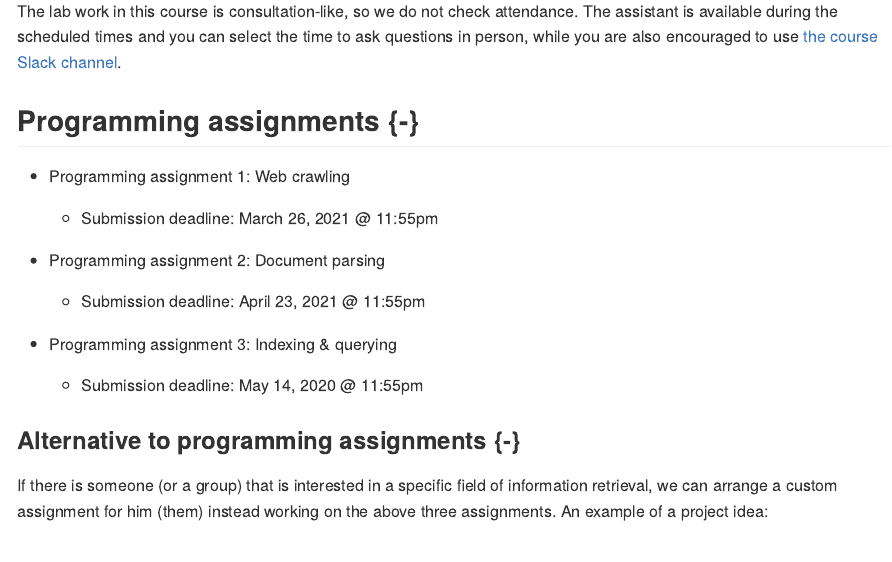
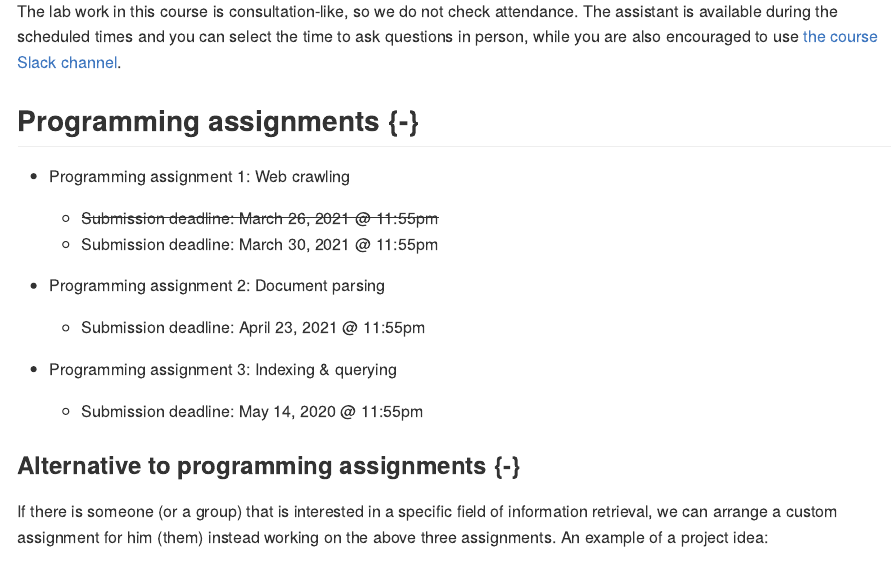
Before and after one commit to TimotejK/wier-labs, an R Markdown document (index.Rmd): the page in a window 1100 px wide, from 260 px down. The pictures show the output file docs/index.md that the author committed with the source, drawn offline in the style of GitHub.

Commit message:
Deadline extension

```diff
--- a/index.Rmd
+++ b/index.Rmd
@@ -24,7 +24,8 @@ The lab work in this course is consultation-like, so we do not check attendance.
 ## Programming assignments {-}
 
 * Programming assignment 1: Web crawling
-    * Submission deadline: March 26, 2021 @ 11:55pm
+    * <span style="text-decoration:line-through">Submission deadline: March 26, 2021 @ 11:55pm</span>
+    * Submission deadline: March 30, 2021 @ 11:55pm
 
 * Programming assignment 2: Document parsing
     * Submission deadline: April 23, 2021 @ 11:55pm
```
Also changed, not shown: docs/index.md, docs/search_index.json, 1 other file.
